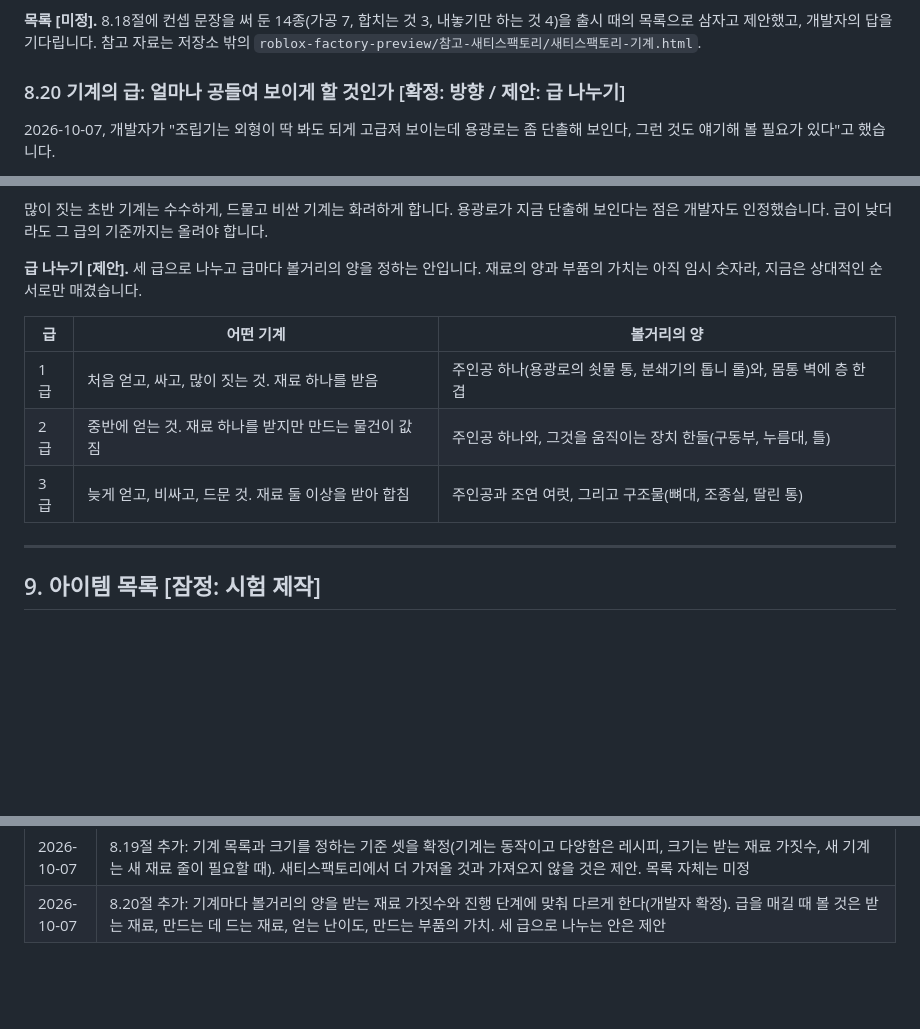
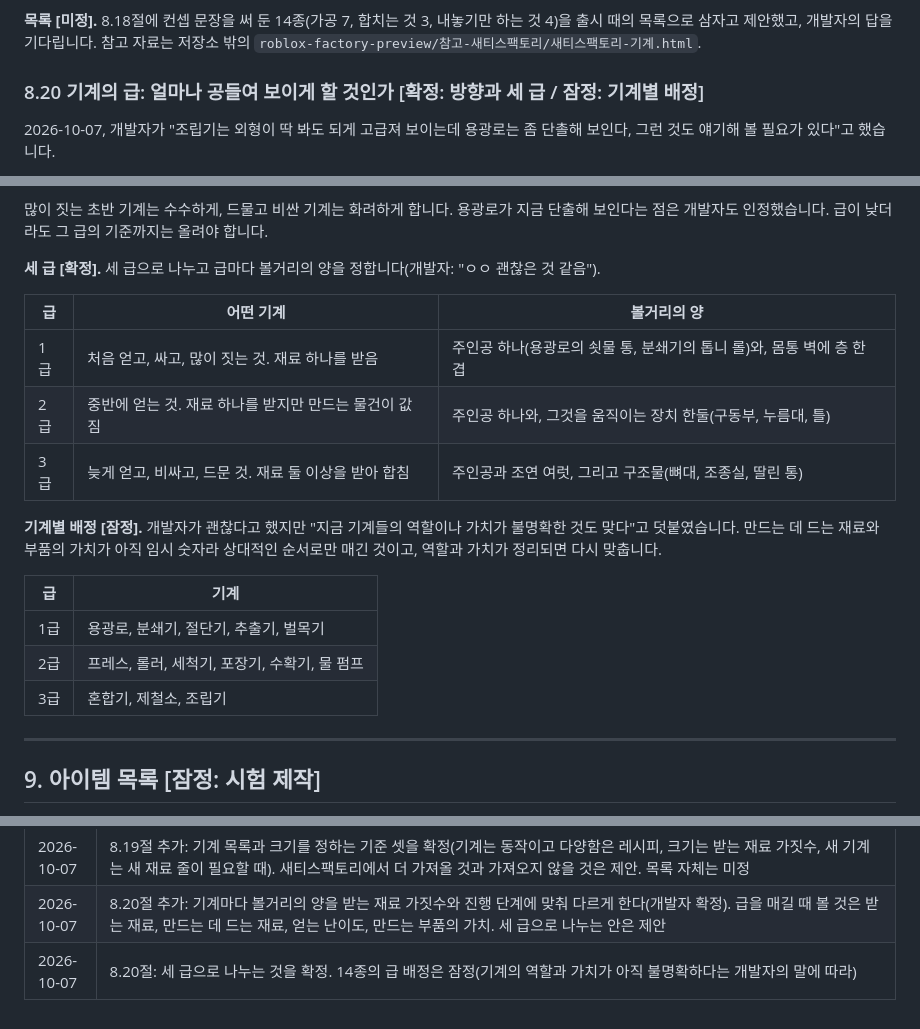
Before and after one commit to soaq1/roblox-factory, a Markdown page: docs/game-design.md, 3 parts joined by grey strips. GitHub-like rendering; blank space fills up the shorter version.

Commit message:
Confirm the three machine grades; keep the per-machine assignment provisional
Co-Authored-By: Claude Opus 5.5 (1M context) <noreply@anthropic.com>
Claude-Session: https://claude.ai/code/session_01W5XMnWw2PL68atZgiMiQxw

```diff
--- a/docs/game-design.md
+++ b/docs/game-design.md
@@ -702,7 +702,7 @@
 
 **목록 [미정].** 8.18절에 컨셉 문장을 써 둔 14종(가공 7, 합치는 것 3, 내놓기만 하는 것 4)을 출시 때의 목록으로 삼자고 제안했고, 개발자의 답을 기다립니다. 참고 자료는 저장소 밖의 `roblox-factory-preview/참고-새티스팩토리/새티스팩토리-기계.html`.
 
-### 8.20 기계의 급: 얼마나 공들여 보이게 할 것인가 [확정: 방향 / 제안: 급 나누기]
+### 8.20 기계의 급: 얼마나 공들여 보이게 할 것인가 [확정: 방향과 세 급 / 잠정: 기계별 배정]
 
 2026-10-07, 개발자가 "조립기는 외형이 딱 봐도 되게 고급져 보이는데 용광로는 좀 단촐해 보인다, 그런 것도 얘기해 볼 필요가 있다"고 했습니다.
 
@@ -717,13 +717,21 @@
 
 많이 짓는 초반 기계는 수수하게, 드물고 비싼 기계는 화려하게 합니다. 용광로가 지금 단출해 보인다는 점은 개발자도 인정했습니다. 급이 낮더라도 그 급의 기준까지는 올려야 합니다.
 
-**급 나누기 [제안].** 세 급으로 나누고 급마다 볼거리의 양을 정하는 안입니다. 재료의 양과 부품의 가치는 아직 임시 숫자라, 지금은 상대적인 순서로만 매겼습니다.
+**세 급 [확정].** 세 급으로 나누고 급마다 볼거리의 양을 정합니다(개발자: "ㅇㅇ 괜찮은 것 같음").
 
 | 급 | 어떤 기계 | 볼거리의 양 |
 |---|---|---|
 | 1급 | 처음 얻고, 싸고, 많이 짓는 것. 재료 하나를 받음 | 주인공 하나(용광로의 쇳물 통, 분쇄기의 톱니 롤)와, 몸통 벽에 층 한 겹 |
 | 2급 | 중반에 얻는 것. 재료 하나를 받지만 만드는 물건이 값짐 | 주인공 하나와, 그것을 움직이는 장치 한둘(구동부, 누름대, 틀) |
 | 3급 | 늦게 얻고, 비싸고, 드문 것. 재료 둘 이상을 받아 합침 | 주인공과 조연 여럿, 그리고 구조물(뼈대, 조종실, 딸린 통) |
+
+**기계별 배정 [잠정].** 개발자가 괜찮다고 했지만 "지금 기계들의 역할이나 가치가 불명확한 것도 맞다"고 덧붙였습니다. 만드는 데 드는 재료와 부품의 가치가 아직 임시 숫자라 상대적인 순서로만 매긴 것이고, 역할과 가치가 정리되면 다시 맞춥니다.
+
+| 급 | 기계 |
+|---|---|
+| 1급 | 용광로, 분쇄기, 절단기, 추출기, 벌목기 |
+| 2급 | 프레스, 롤러, 세척기, 포장기, 수확기, 물 펌프 |
+| 3급 | 혼합기, 제철소, 조립기 |
 
 ---
 
@@ -1409,3 +1417,4 @@ python3 art/build_catalog.py
 | 2026-10-07 | 8.18절 추가: 기계마다 컨셉 한두 줄을 먼저 쓰고 모델은 그것을 보여 주려고 만든다(개발자 확정). 열네 종의 문장 초안 |
 | 2026-10-07 | 8.19절 추가: 기계 목록과 크기를 정하는 기준 셋을 확정(기계는 동작이고 다양함은 레시피, 크기는 받는 재료 가짓수, 새 기계는 새 재료 줄이 필요할 때). 새티스팩토리에서 더 가져올 것과 가져오지 않을 것은 제안. 목록 자체는 미정 |
 | 2026-10-07 | 8.20절 추가: 기계마다 볼거리의 양을 받는 재료 가짓수와 진행 단계에 맞춰 다르게 한다(개발자 확정). 급을 매길 때 볼 것은 받는 재료, 만드는 데 드는 재료, 얻는 난이도, 만드는 부품의 가치. 세 급으로 나누는 안은 제안 |
+| 2026-10-07 | 8.20절: 세 급으로 나누는 것을 확정. 14종의 급 배정은 잠정(기계의 역할과 가치가 아직 불명확하다는 개발자의 말에 따라) |
```
